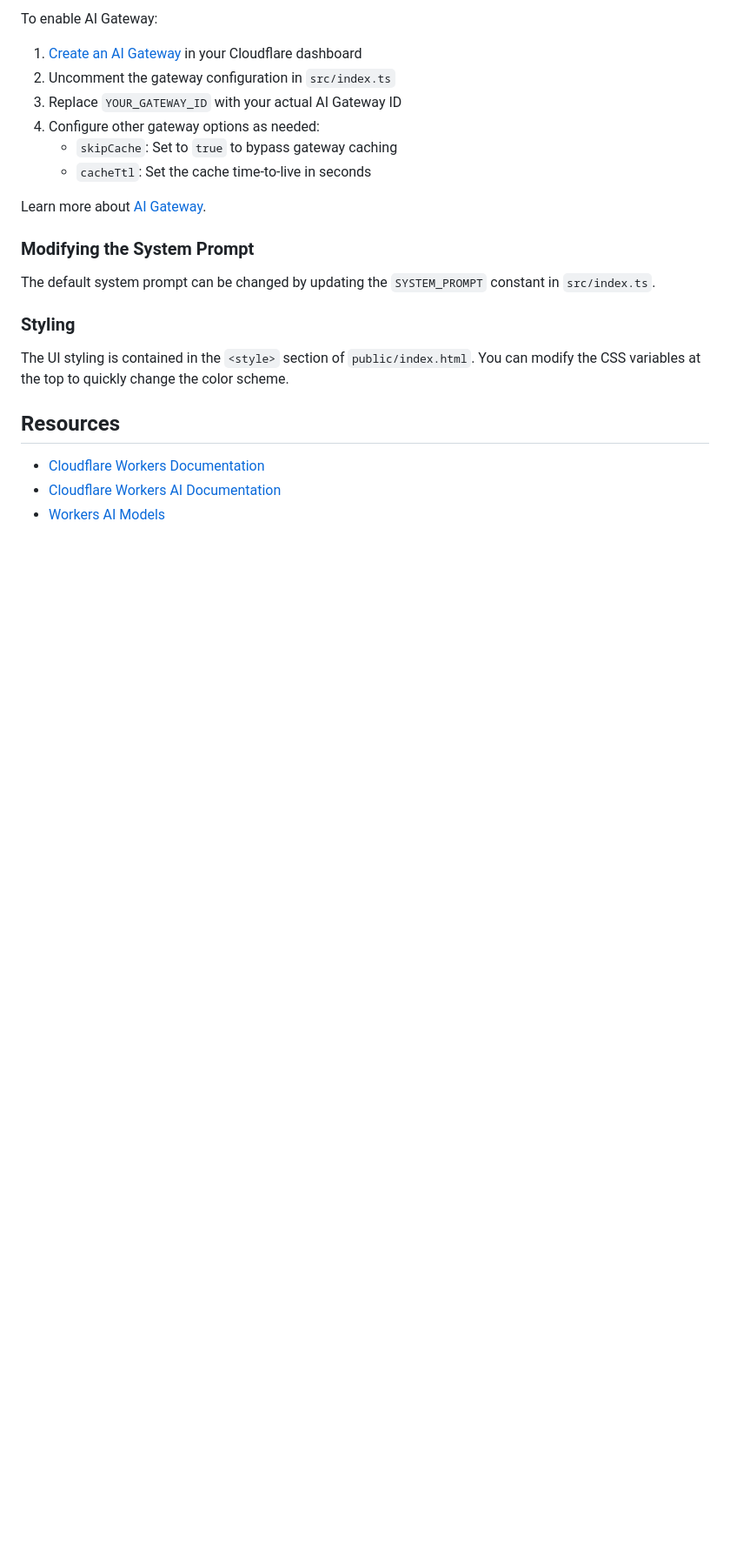
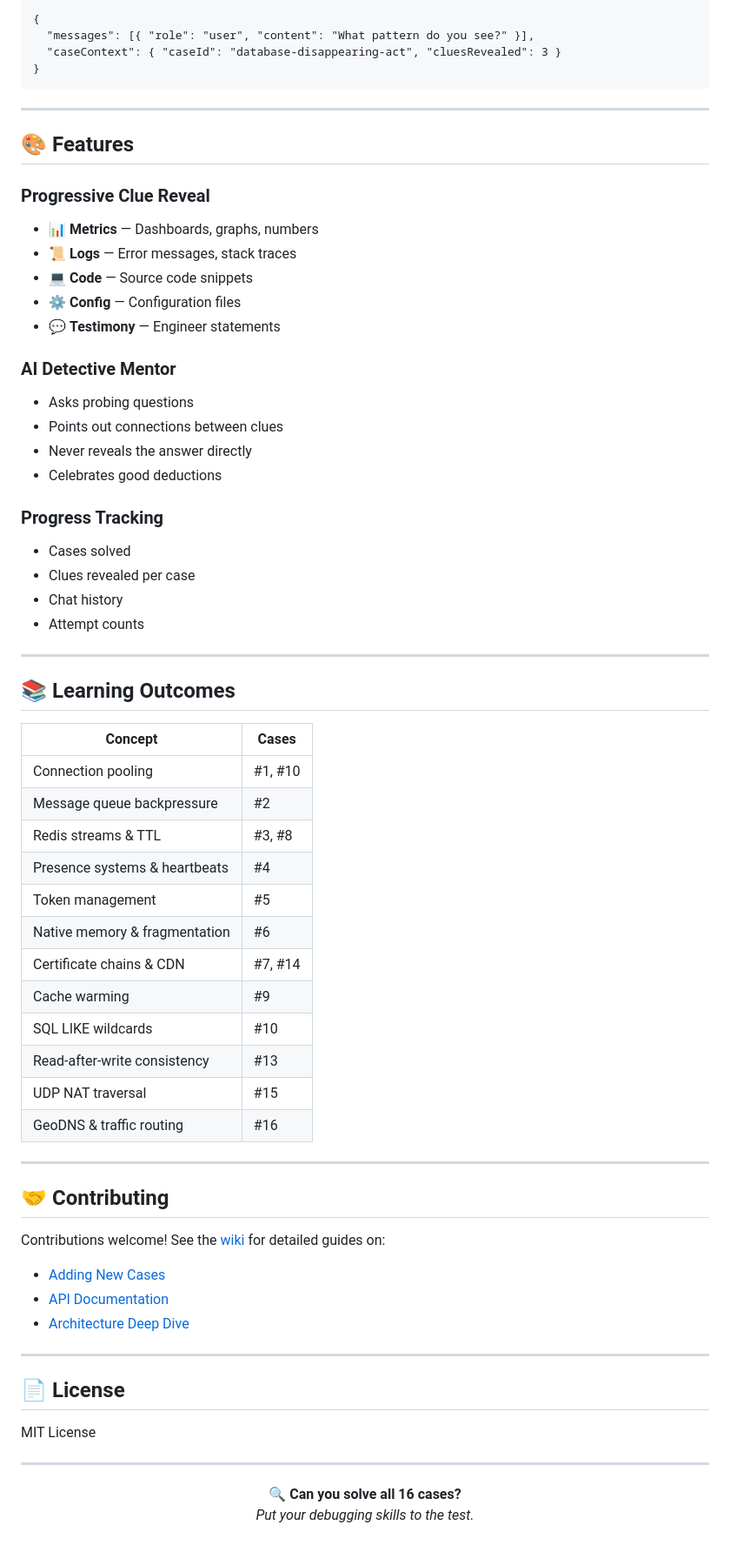
Before and after one commit to davidagustin/backend-engineer-detective, a Markdown page: README.md, the part around one of its changes. Shown at 87% size. Rendered like a GitHub page; blank space fills up the shorter version.

Commit message:
Update README with detective game documentation and live demo link
Co-Authored-By: Claude Opus 4.5 <noreply@anthropic.com>

````diff
--- a/README.md
+++ b/README.md
@@ -129,25 +187,70 @@ The template includes commented code for AI Gateway integration, which provides
 
-To enable AI Gateway:
+{
+  "messages": [{ "role": "user", "content": "What pattern do you see?" }],
+  "caseContext": { "caseId": "database-disappearing-act", "cluesRevealed": 3 }
+}
+```
 
-1. [Create an AI Gateway](https://dash.cloudflare.com/?to=/:account/ai/ai-gateway) in your Cloudflare dashboard
-2. Uncomment the gateway configuration in `src/index.ts`
-3. Replace `YOUR_GATEWAY_ID` with your actual AI Gateway ID
-4. Configure other gateway options as needed:
-   - `skipCache`: Set to `true` to bypass gateway caching
-   - `cacheTtl`: Set the cache time-to-live in seconds
+---
 
-Learn more about [AI Gateway](https://developers.cloudflare.com/ai-gateway/).
+## 🎨 Features
 
-### Modifying the System Prompt
+### Progressive Clue Reveal
+- 📊 **Metrics** — Dashboards, graphs, numbers
+- 📜 **Logs** — Error messages, stack traces
+- 💻 **Code** — Source code snippets
+- ⚙️ **Config** — Configuration files
+- 💬 **Testimony** — Engineer statements
 
-The default system prompt can be changed by updating the `SYSTEM_PROMPT` constant in `src/index.ts`.
+### AI Detective Mentor
+- Asks probing questions
+- Points out connections between clues
+- Never reveals the answer directly
+- Celebrates good deductions
 
-### Styling
+### Progress Tracking
+- Cases solved
+- Clues revealed per case
+- Chat history
+- Attempt counts
 
-The UI styling is contained in the `<style>` section of `public/index.html`. You can modify the CSS variables at the top to quickly change the color scheme.
+---
 
-## Resources
+## 📚 Learning Outcomes
 
-- [Cloudflare Workers Documentation](https://developers.cloudflare.com/workers/)
-- [Cloudflare Workers AI Documentation](https://developers.cloudflare.com/workers-ai/)
-- [Workers AI Models](https://developers.cloudflare.com/workers-ai/models/)
+| Concept | Cases |
+|---------|-------|
+| Connection pooling | #1, #10 |
+| Message queue backpressure | #2 |
+| Redis streams & TTL | #3, #8 |
+| Presence systems & heartbeats | #4 |
+| Token management | #5 |
+| Native memory & fragmentation | #6 |
+| Certificate chains & CDN | #7, #14 |
+| Cache warming | #9 |
+| SQL LIKE wildcards | #10 |
+| Read-after-write consistency | #13 |
+| UDP NAT traversal | #15 |
+| GeoDNS & traffic routing | #16 |
+
+---
+
+## 🤝 Contributing
+
+Contributions welcome! See the [wiki](../../wiki) for detailed guides on:
+- [Adding New Cases](../../wiki/Adding-New-Cases)
+- [API Documentation](../../wiki/API-Documentation)
+- [Architecture Deep Dive](../../wiki/Architecture)
+
+---
+
+## 📄 License
+
+MIT License
+
+---
+
+<p align="center">
+  <strong>🔍 Can you solve all 16 cases?</strong><br>
+  <em>Put your debugging skills to the test.</em>
+</p>
````
Also changed, not shown: other parts of README.md (+142 -84 lines).
